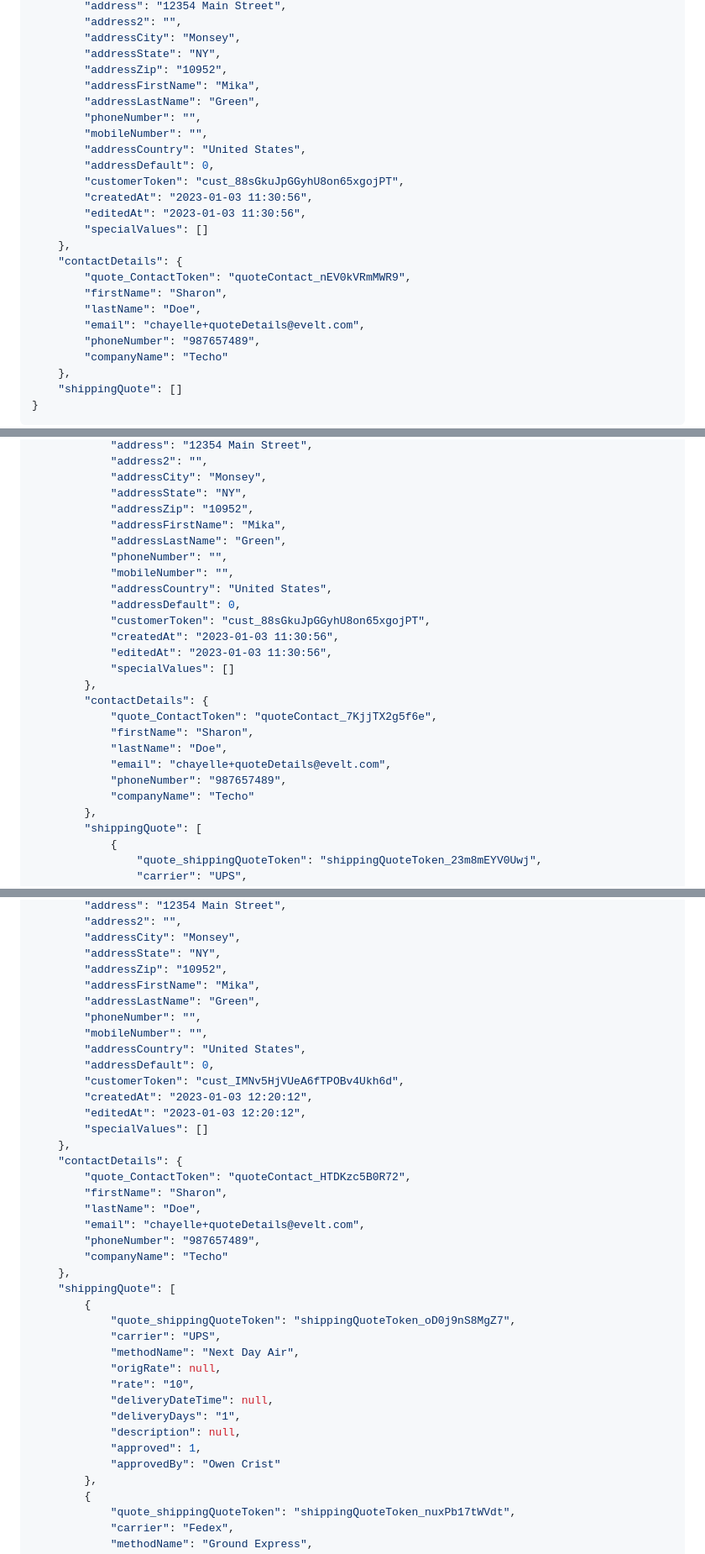
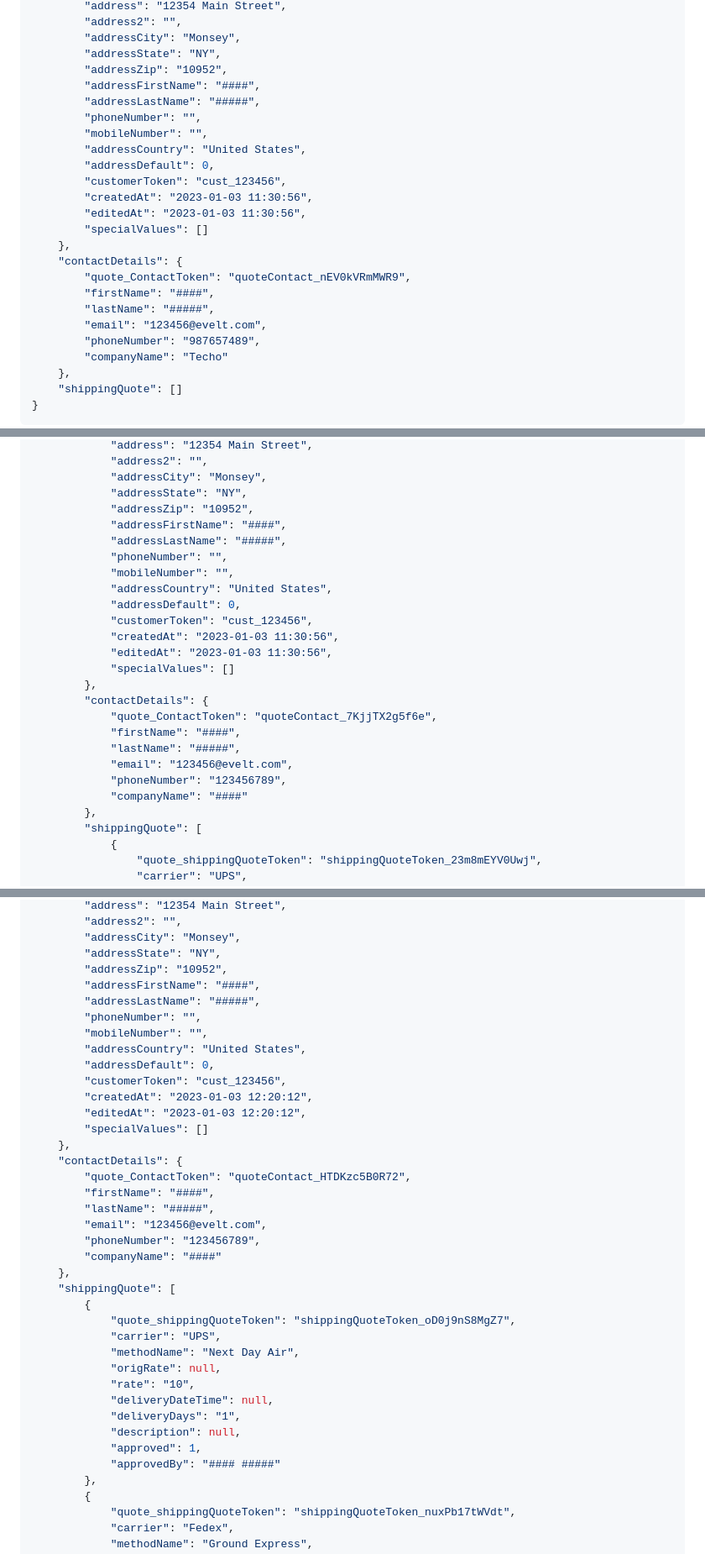
Before and after one commit to YehudisWolf/Omni-Store-Documentation, a Markdown page: docs/src/quotes.md, 3 parts joined by grey strips. Shown at 84% size. GitHub-like rendering.

```diff
--- a/docs/src/quotes.md
+++ b/docs/src/quotes.md
@@ -255,22 +255,22 @@ Response:
         "addressCity": "Monsey",
         "addressState": "NY",
         "addressZip": "10952",
-        "addressFirstName": "Mika",
-        "addressLastName": "Green",
+        "addressFirstName": "####",
+        "addressLastName": "#####",
         "phoneNumber": "",
         "mobileNumber": "",
         "addressCountry": "United States",
         "addressDefault": 0,
-        "customerToken": "cust_88sGkuJpGGyhU8on65xgojPT",
+        "customerToken": "cust_123456",
         "createdAt": "2023-01-03 11:30:56",
         "editedAt": "2023-01-03 11:30:56",
         "specialValues": []
     },
     "contactDetails": {
         "quote_ContactToken": "quoteContact_nEV0kVRmMWR9",
-        "firstName": "Sharon",
-        "lastName": "Doe",
-        "email": "chayelle+quoteDetails@evelt.com",
+        "firstName": "####",
+        "lastName": "#####",
+        "email": "123456@evelt.com",
         "phoneNumber": "987657489",
         "companyName": "Techo"
     },
@@ -670,24 +670,24 @@ Response:
             "addressCity": "Monsey",
             "addressState": "NY",
             "addressZip": "10952",
-            "addressFirstName": "Mika",
-            "addressLastName": "Green",
+            "addressFirstName": "####",
+            "addressLastName": "#####",
             "phoneNumber": "",
             "mobileNumber": "",
             "addressCountry": "United States",
             "addressDefault": 0,
-            "customerToken": "cust_88sGkuJpGGyhU8on65xgojPT",
+            "customerToken": "cust_123456",
             "createdAt": "2023-01-03 11:30:56",
             "editedAt": "2023-01-03 11:30:56",
             "specialValues": []
         },
         "contactDetails": {
             "quote_ContactToken": "quoteContact_7KjjTX2g5f6e",
-            "firstName": "Sharon",
-            "lastName": "Doe",
-            "email": "chayelle+quoteDetails@evelt.com",
-            "phoneNumber": "987657489",
-            "companyName": "Techo"
+            "firstName": "####",
+            "lastName": "#####",
+            "email": "123456@evelt.com",
+            "phoneNumber": "123456789",
+            "companyName": "####"
         },
         "shippingQuote": [
             {
@@ -901,24 +901,24 @@ Response:
         "addressCity": "Monsey",
         "addressState": "NY",
         "addressZip": "10952",
-        "addressFirstName": "Mika",
-        "addressLastName": "Green",
+        "addressFirstName": "####",
+        "addressLastName": "#####",
         "phoneNumber": "",
         "mobileNumber": "",
         "addressCountry": "United States",
         "addressDefault": 0,
-        "customerToken": "cust_IMNv5HjVUeA6fTPOBv4Ukh6d",
+        "customerToken": "cust_123456",
         "createdAt": "2023-01-03 12:20:12",
         "editedAt": "2023-01-03 12:20:12",
         "specialValues": []
     },
     "contactDetails": {
         "quote_ContactToken": "quoteContact_HTDKzc5B0R72",
-        "firstName": "Sharon",
-        "lastName": "Doe",
-        "email": "chayelle+quoteDetails@evelt.com",
-        "phoneNumber": "987657489",
-        "companyName": "Techo"
+        "firstName": "####",
+        "lastName": "#####",
+        "email": "123456@evelt.com",
+        "phoneNumber": "123456789",
+        "companyName": "####"
     },
     "shippingQuote": [
         {
@@ -931,7 +931,7 @@ Response:
             "deliveryDays": "1",
             "description": null,
             "approved": 1,
-            "approvedBy": "Owen Crist"
+            "approvedBy": "#### #####"
         },
         {
             "quote_shippingQuoteToken": "shippingQuoteToken_nuxPb17tWVdt",
```
Also changed, not shown: other parts of docs/src/quotes.md (+43 -43 lines).
